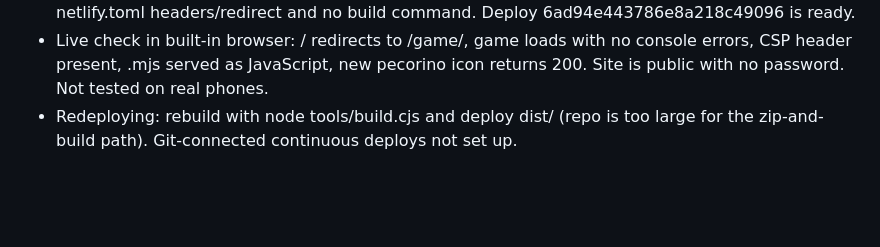
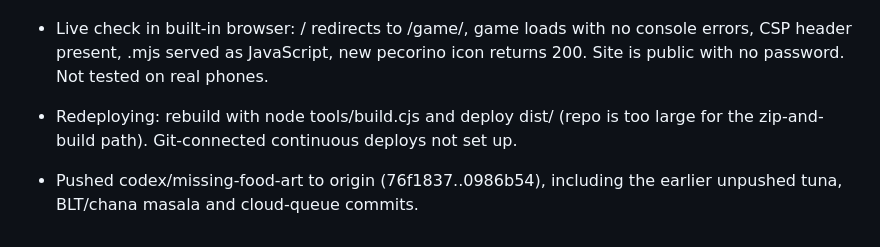
Before and after one commit to EricTalanoa/meal-lion, a Markdown page: WORK_LOG.md, the part around the change. Rendered like a GitHub page; blank space fills up the shorter version.

Commit message:
Log push of codex/missing-food-art
Co-Authored-By: Claude Opus 5.5 <noreply@anthropic.com>

```diff
--- a/WORK_LOG.md
+++ b/WORK_LOG.md
@@ -254,3 +254,5 @@ Every AI must read this file before working and update it throughout the session
 - User asked to deploy to Netlify for testing. No Netlify site existed, so created project meal-lion-playtest (site id 2ff98b0b-5aa5-4e0b-8604-b1d2f52f7c40). Uploading the whole 238 MB repo for a Netlify build failed with a server 500, so deployed the locally built dist/ (36 MB) with the repo's netlify.toml headers/redirect and no build command. Deploy 6ad94e443786e8a218c49096 is ready.
 - Live check in built-in browser: / redirects to /game/, game loads with no console errors, CSP header present, .mjs served as JavaScript, new pecorino icon returns 200. Site is public with no password. Not tested on real phones.
 - Redeploying: rebuild with node tools/build.cjs and deploy dist/ (repo is too large for the zip-and-build path). Git-connected continuous deploys not set up.
+
+- Pushed codex/missing-food-art to origin (76f1837..0986b54), including the earlier unpushed tuna, BLT/chana masala and cloud-queue commits.
```
